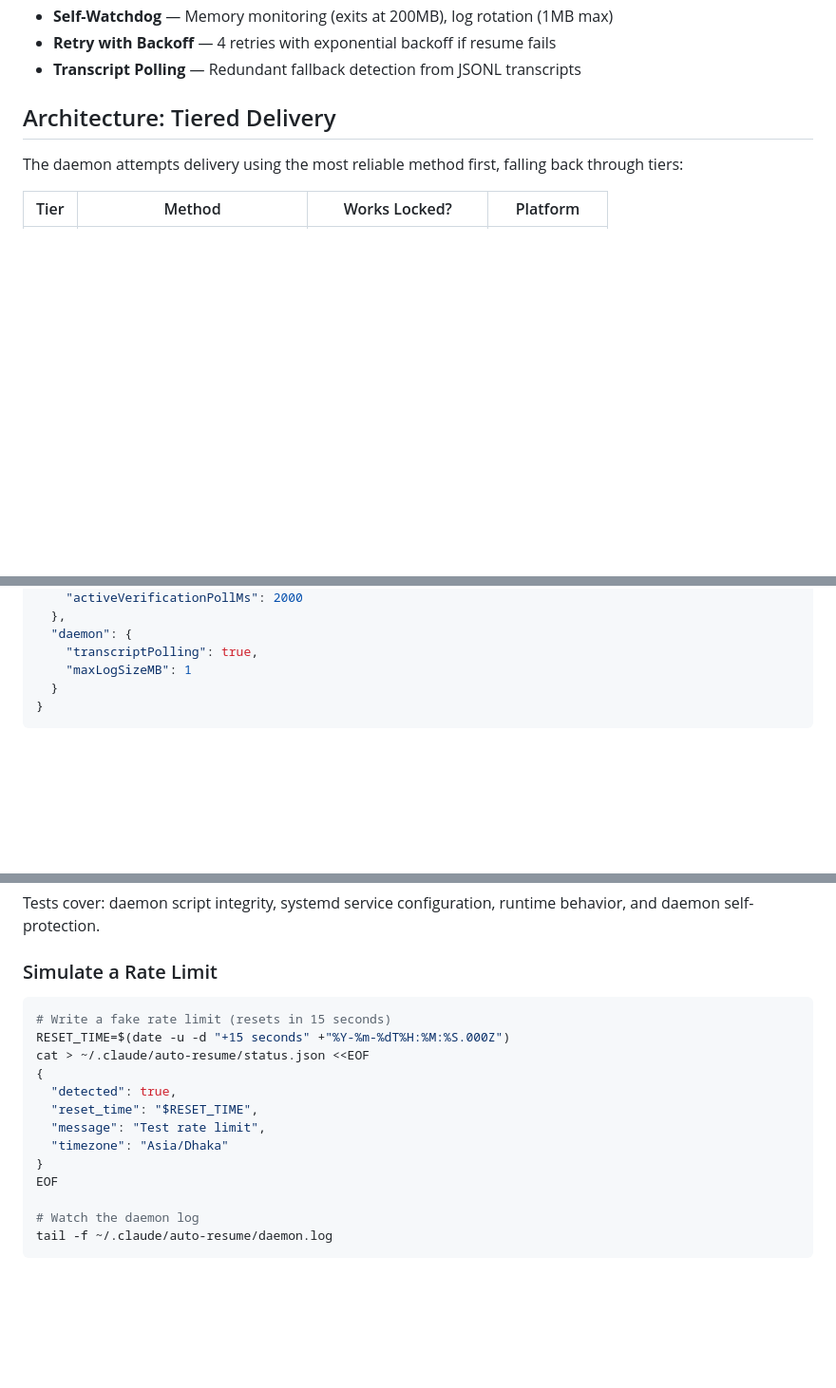
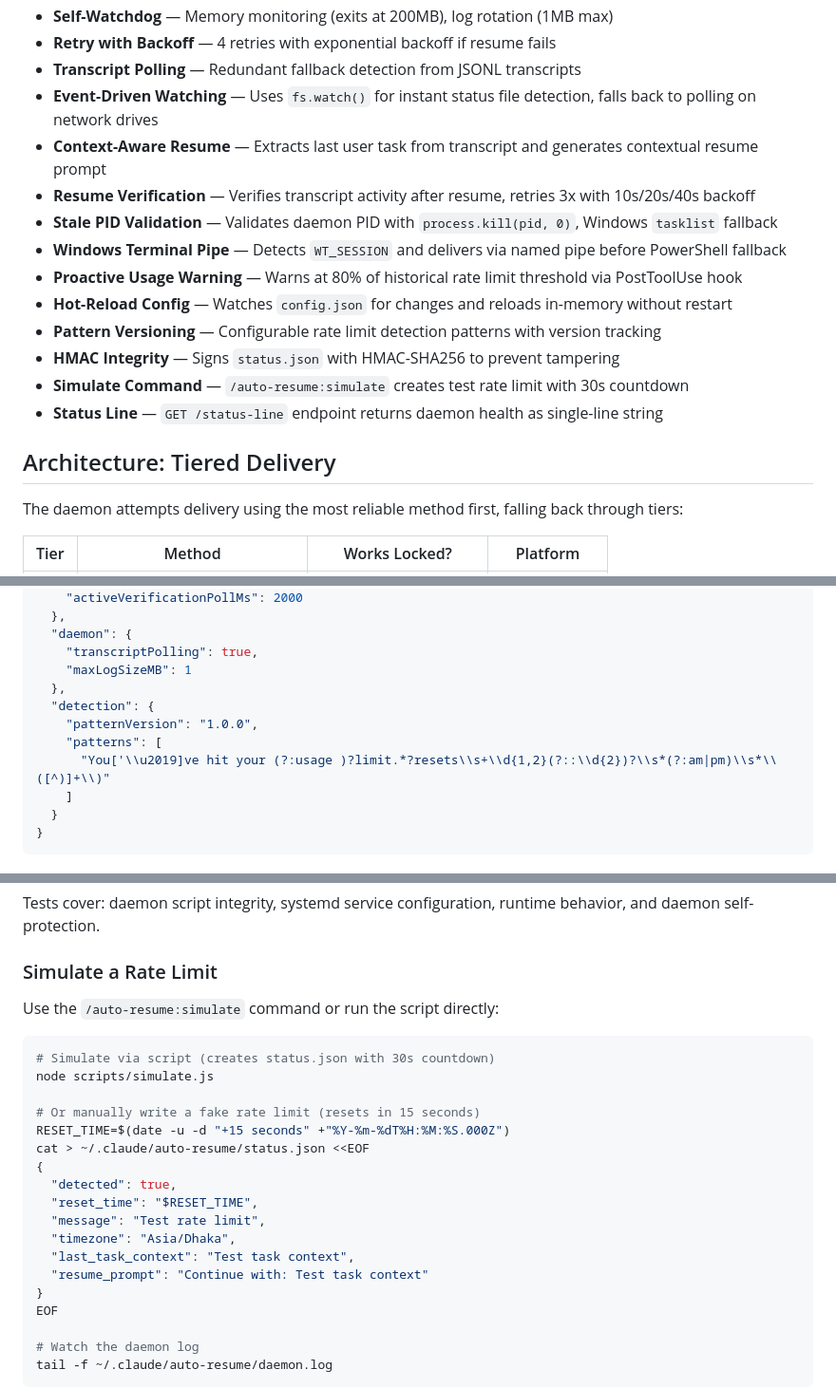
Before and after one commit to Muminur/auto-claude-resume-after-limit-reset, a Markdown page: README.md, 3 parts joined by grey strips. Shown at 95% size. Rendered like a GitHub page; blank space fills up the shorter version.

Commit message:
docs: update README and daemon usage for all 11 enhancements
Add new features to Features section, detection config keys to
Configuration, simulate command, and updated status.json schema.

````diff
--- a/README.md
+++ b/README.md
@@ -43,6 +43,17 @@ Claude Code resumes automatically
 - **Self-Watchdog** — Memory monitoring (exits at 200MB), log rotation (1MB max)
 - **Retry with Backoff** — 4 retries with exponential backoff if resume fails
 - **Transcript Polling** — Redundant fallback detection from JSONL transcripts
+- **Event-Driven Watching** — Uses `fs.watch()` for instant status file detection, falls back to polling on network drives
+- **Context-Aware Resume** — Extracts last user task from transcript and generates contextual resume prompt
+- **Resume Verification** — Verifies transcript activity after resume, retries 3x with 10s/20s/40s backoff
+- **Stale PID Validation** — Validates daemon PID with `process.kill(pid, 0)`, Windows `tasklist` fallback
+- **Windows Terminal Pipe** — Detects `WT_SESSION` and delivers via named pipe before PowerShell fallback
+- **Proactive Usage Warning** — Warns at 80% of historical rate limit threshold via PostToolUse hook
+- **Hot-Reload Config** — Watches `config.json` for changes and reloads in-memory without restart
+- **Pattern Versioning** — Configurable rate limit detection patterns with version tracking
+- **HMAC Integrity** — Signs `status.json` with HMAC-SHA256 to prevent tampering
+- **Simulate Command** — `/auto-resume:simulate` creates test rate limit with 30s countdown
+- **Status Line** — `GET /status-line` endpoint returns daemon health as single-line string
 
 ## Architecture: Tiered Delivery
 
@@ -243,6 +254,12 @@ Edit `~/.claude/auto-resume/config.json`:
   "daemon": {
     "transcriptPolling": true,
     "maxLogSizeMB": 1
+  },
+  "detection": {
+    "patternVersion": "1.0.0",
+    "patterns": [
+      "You['\\u2019]ve hit your (?:usage )?limit.*?resets\\s+\\d{1,2}(?::\\d{2})?\\s*(?:am|pm)\\s*\\([^)]+\\)"
+    ]
   }
 }
 ```
@@ -259,15 +276,22 @@ Tests cover: daemon script integrity, systemd service configuration, runtime beh
 
 ### Simulate a Rate Limit
 
+Use the `/auto-resume:simulate` command or run the script directly:
+
 ```bash
-# Write a fake rate limit (resets in 15 seconds)
+# Simulate via script (creates status.json with 30s countdown)
+node scripts/simulate.js
+
+# Or manually write a fake rate limit (resets in 15 seconds)
 RESET_TIME=$(date -u -d "+15 seconds" +"%Y-%m-%dT%H:%M:%S.000Z")
 cat > ~/.claude/auto-resume/status.json <<EOF
 {
   "detected": true,
   "reset_time": "$RESET_TIME",
   "message": "Test rate limit",
-  "timezone": "Asia/Dhaka"
+  "timezone": "Asia/Dhaka",
+  "last_task_context": "Test task context",
+  "resume_prompt": "Continue with: Test task context"
 }
 EOF
 
````
Also changed, not shown: docs/DAEMON-USAGE.md (+7 -1 lines).
